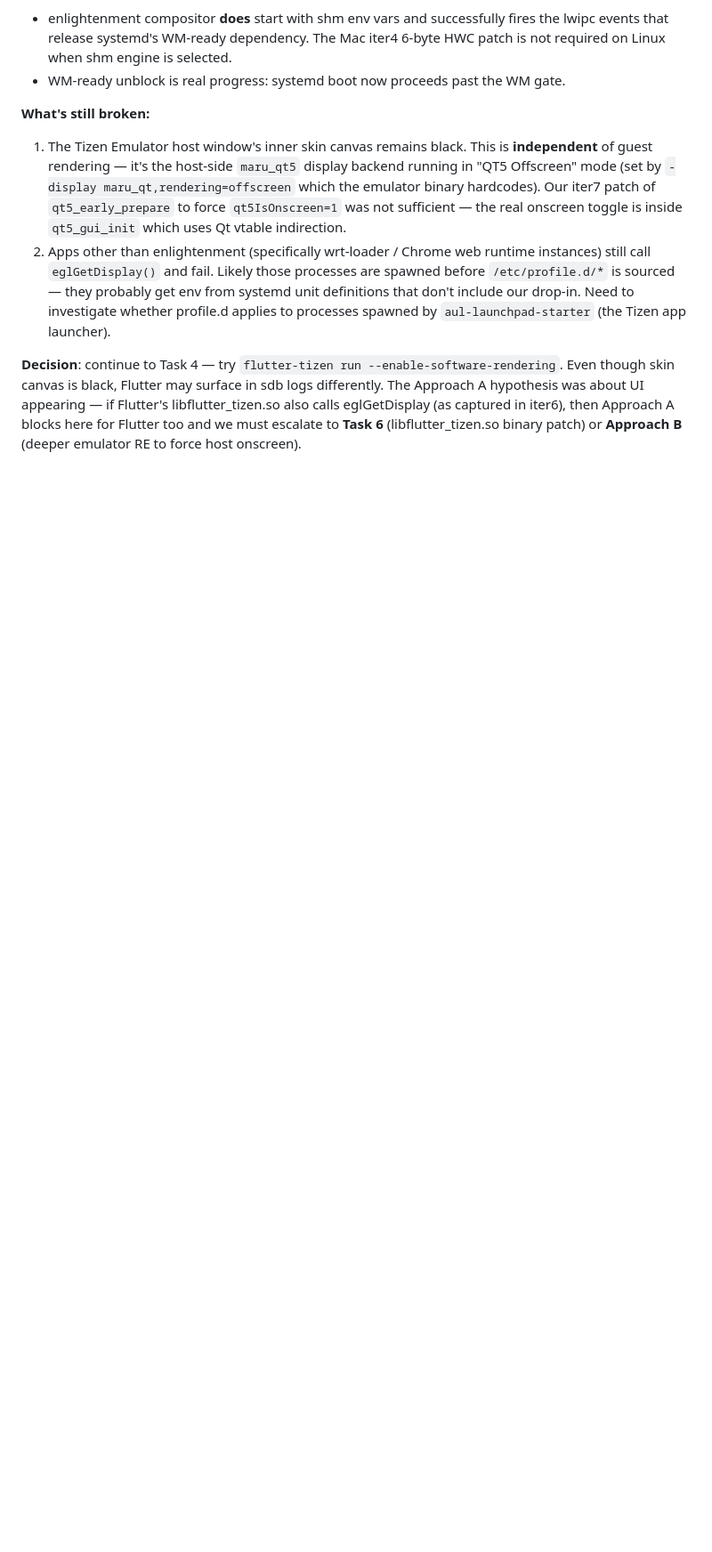
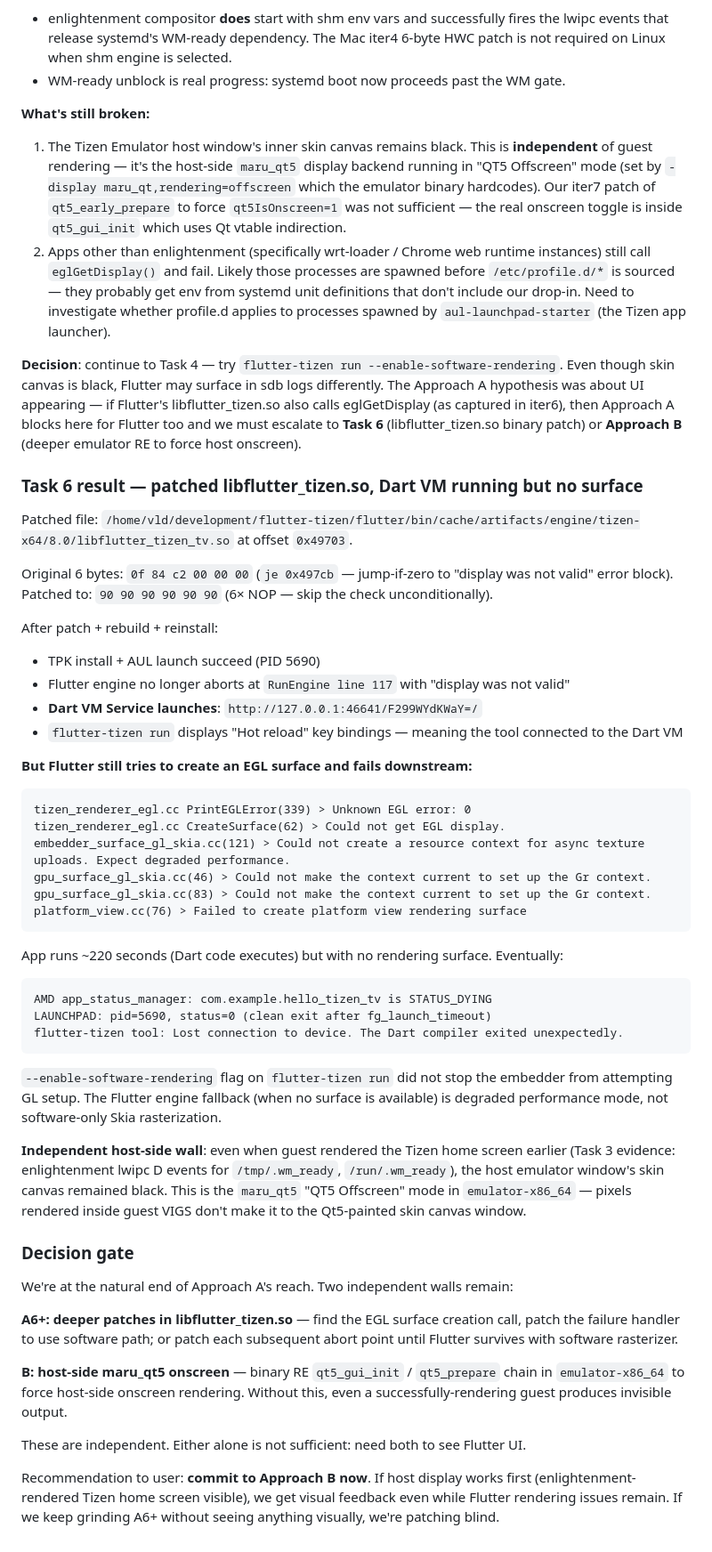
Before and after one commit to ChabanovX/tizen-tv-flutter-dev, a Markdown page: docs/FINDINGS.md, the part around the change. Shown at 89% size. Drawn GitHub-style; blank space fills up the shorter version.

Commit message:
docs(emulator): iter8 task6 — libflutter_tizen.so patched, Dart VM runs, EGL surface still fails
6-byte patch at 0x49703 in libflutter_tizen_tv.so (NOP the je that
jumps to "display was not valid" error block). Result: RunEngine
proceeds, Dart VM Service starts (HTTP endpoint exposed), Hot reload
keys shown by flutter-tizen tool. Dart code briefly executes.

Then GL surface creation fails downstream:
- CreateSurface: Could not get EGL display
- gpu_surface_gl_skia: Could not make context current
- platform_view: Failed to create platform view rendering surface

App times out after ~220s with clean exit.

Plus independent host-side wall: skin canvas remains black because
maru_qt5 runs in QT5 Offscreen mode — guest-rendered pixels are
invisible to user regardless. Two walls remain (deeper Flutter patches
A6+ vs host maru_qt5 RE Approach B). Recommend pivoting to B.

Co-Authored-By: Claude Opus 4.7 (1M context) <noreply@anthropic.com>

````diff
--- a/docs/FINDINGS.md
+++ b/docs/FINDINGS.md
@@ -1811,3 +1811,49 @@ The intent is that `EVAS_RENDER_ENGINE=wayland_shm` will make ecore_evas wayland
 2. Apps other than enlightenment (specifically wrt-loader / Chrome web runtime instances) still call `eglGetDisplay()` and fail. Likely those processes are spawned before `/etc/profile.d/*` is sourced — they probably get env from systemd unit definitions that don't include our drop-in. Need to investigate whether profile.d applies to processes spawned by `aul-launchpad-starter` (the Tizen app launcher).
 
 **Decision**: continue to Task 4 — try `flutter-tizen run --enable-software-rendering`. Even though skin canvas is black, Flutter may surface in sdb logs differently. The Approach A hypothesis was about UI appearing — if Flutter's libflutter_tizen.so also calls eglGetDisplay (as captured in iter6), then Approach A blocks here for Flutter too and we must escalate to **Task 6** (libflutter_tizen.so binary patch) or **Approach B** (deeper emulator RE to force host onscreen).
+
+### Task 6 result — patched libflutter_tizen.so, Dart VM running but no surface
+
+Patched file: `/home/vld/development/flutter-tizen/flutter/bin/cache/artifacts/engine/tizen-x64/8.0/libflutter_tizen_tv.so` at offset `0x49703`.
+
+Original 6 bytes: `0f 84 c2 00 00 00` (`je 0x497cb` — jump-if-zero to "display was not valid" error block).
+Patched to: `90 90 90 90 90 90` (6× NOP — skip the check unconditionally).
+
+After patch + rebuild + reinstall:
+- TPK install + AUL launch succeed (PID 5690)
+- Flutter engine no longer aborts at `RunEngine line 117` with "display was not valid"
+- **Dart VM Service launches**: `http://127.0.0.1:46641/F299WYdKWaY=/`
+- `flutter-tizen run` displays "Hot reload" key bindings — meaning the tool connected to the Dart VM
+
+**But Flutter still tries to create an EGL surface and fails downstream:**
+```
+tizen_renderer_egl.cc PrintEGLError(339) > Unknown EGL error: 0
+tizen_renderer_egl.cc CreateSurface(62) > Could not get EGL display.
+embedder_surface_gl_skia.cc(121) > Could not create a resource context for async texture uploads. Expect degraded performance.
+gpu_surface_gl_skia.cc(46) > Could not make the context current to set up the Gr context.
+gpu_surface_gl_skia.cc(83) > Could not make the context current to set up the Gr context.
+platform_view.cc(76) > Failed to create platform view rendering surface
+```
+
+App runs ~220 seconds (Dart code executes) but with no rendering surface. Eventually:
+```
+AMD app_status_manager: com.example.hello_tizen_tv is STATUS_DYING
+LAUNCHPAD: pid=5690, status=0 (clean exit after fg_launch_timeout)
+flutter-tizen tool: Lost connection to device. The Dart compiler exited unexpectedly.
+```
+
+`--enable-software-rendering` flag on `flutter-tizen run` did not stop the embedder from attempting GL setup. The Flutter engine fallback (when no surface is available) is degraded performance mode, not software-only Skia rasterization.
+
+**Independent host-side wall**: even when guest rendered the Tizen home screen earlier (Task 3 evidence: enlightenment lwipc D events for `/tmp/.wm_ready`, `/run/.wm_ready`), the host emulator window's skin canvas remained black. This is the `maru_qt5` "QT5 Offscreen" mode in `emulator-x86_64` — pixels rendered inside guest VIGS don't make it to the Qt5-painted skin canvas window.
+
+### Decision gate
+
+We're at the natural end of Approach A's reach. Two independent walls remain:
+
+**A6+: deeper patches in libflutter_tizen.so** — find the EGL surface creation call, patch the failure handler to use software path; or patch each subsequent abort point until Flutter survives with software rasterizer.
+
+**B: host-side maru_qt5 onscreen** — binary RE `qt5_gui_init` / `qt5_prepare` chain in `emulator-x86_64` to force host-side onscreen rendering. Without this, even a successfully-rendering guest produces invisible output.
+
+These are independent. Either alone is not sufficient: need both to see Flutter UI.
+
+Recommendation to user: **commit to Approach B now**. If host display works first (enlightenment-rendered Tizen home screen visible), we get visual feedback even while Flutter rendering issues remain. If we keep grinding A6+ without seeing anything visually, we're patching blind.
````
